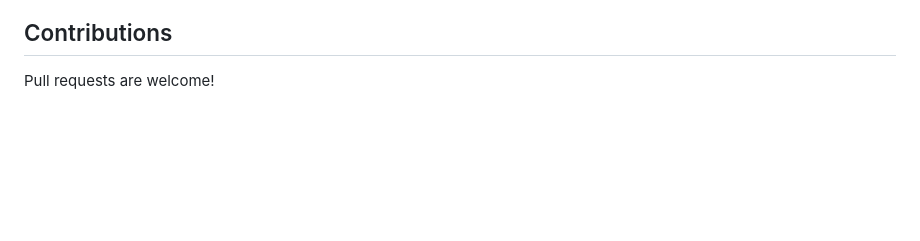
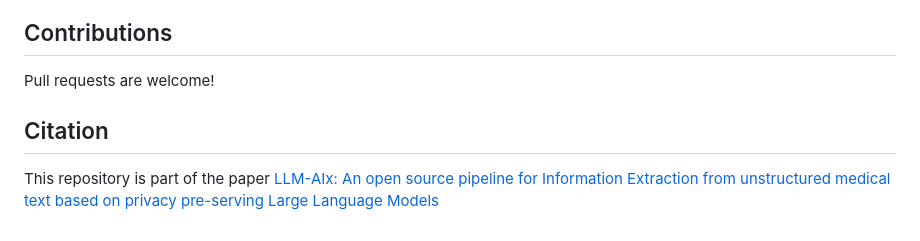
Before and after one commit to KatherLab/LLMAIx, a Markdown page: README.md, the part around the change. GitHub-like rendering; blank space fills up the shorter version.

```diff
--- a/README.md
+++ b/README.md
@@ -140,3 +140,7 @@ View one of the tutorials:
 ## Contributions
 
 Pull requests are welcome!
+
+## Citation
+
+This repository is part of the paper [LLM-AIx: An open source pipeline for Information Extraction from unstructured medical text based on privacy pre-serving Large Language Models](https://doi.org/10.1101/2024.09.02.24312917)
```
